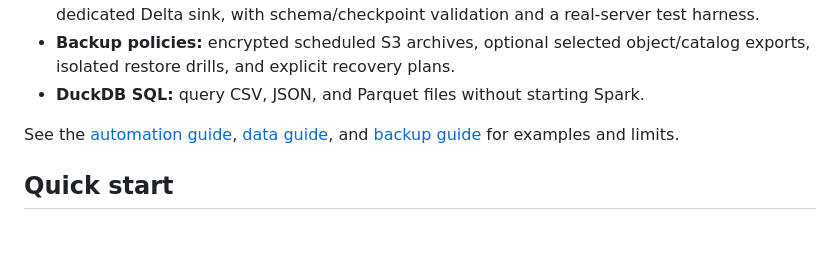
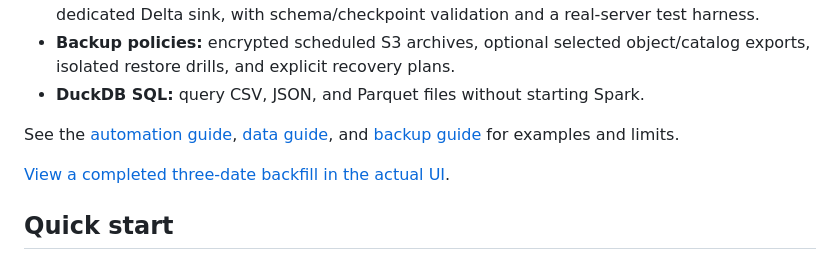
Before and after one commit to DylanBarber/OpenBricks, a Markdown page: README.md, the part around the change. Rendered like a GitHub page; blank space fills up the shorter version.

```diff
--- a/README.md
+++ b/README.md
@@ -82,6 +82,8 @@ The screenshot shows a real Spark SQL result and chart from a disposable workspa
 - **DuckDB SQL:** query CSV, JSON, and Parquet files without starting Spark.
 
 See the [automation guide](docs/AUTOMATION.md), [data guide](docs/DATA_WORKSPACE.md), and [backup guide](docs/OPERATIONS.md) for examples and limits.
+
+[View a completed three-date backfill in the actual UI](docs/assets/openbricks-v0.4-backfill.png).
 
 ## Quick start
 
```
Also changed, not shown: VERIFICATION.md (+17 -0 lines), docs/assets/openbricks-v0.4-backfill.png (added), 7 other files.
